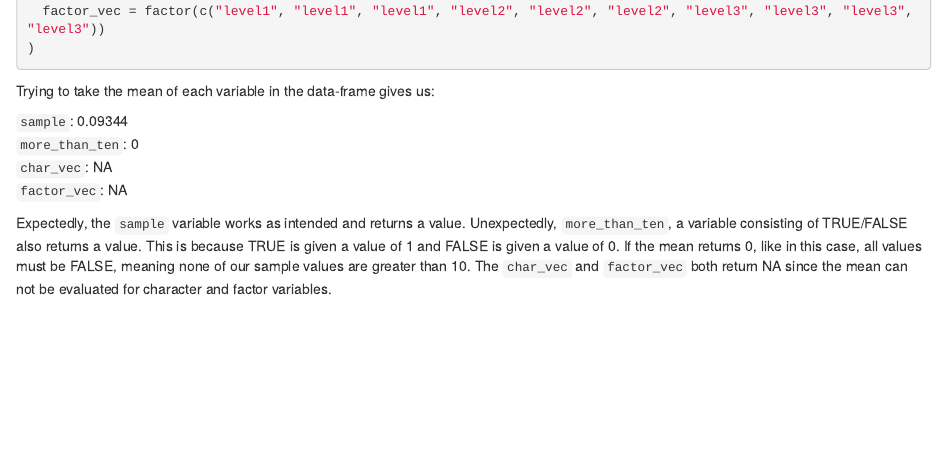
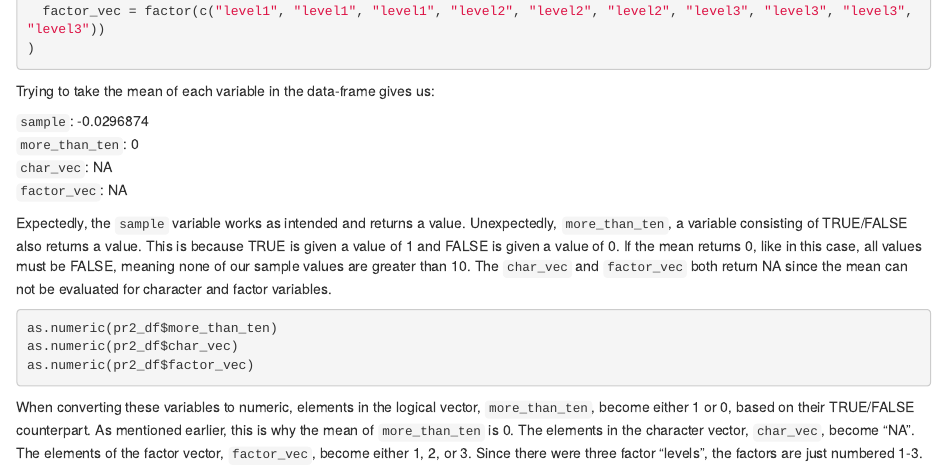
Before and after one commit to WMDcode/p8105_hw1_wd2328, an R Markdown document (p8105_hw1_wd2328.Rmd): the page in a window 1100 px wide, from 1110 px down. The pictures show the output file p8105_hw1_wd2328.html that the author committed with the source, opened offline.

Commit message:
Finished problem 2

````diff
--- a/p8105_hw1_wd2328.Rmd
+++ b/p8105_hw1_wd2328.Rmd
@@ -33,9 +33,17 @@ pr2_df = tibble(
 ```
 Trying to take the mean of each variable in the data-frame gives us:
 
-`sample`: `r mean(pr2_df$sample)`
-`more_than_ten`: `r mean(pr2_df$more_than_ten)`
-`char_vec`: `r mean(pr2_df$char_vec)`
-`factor_vec`: `r mean(pr2_df$factor_vec)`
+`sample`: `r mean(pull(pr2_df, sample))`
+`more_than_ten`: `r mean(pull(pr2_df, more_than_ten))`
+`char_vec`: `r mean(pull(pr2_df, char_vec))`
+`factor_vec`: `r mean(pull(pr2_df, factor_vec))`
 
 Expectedly, the `sample` variable works as intended and returns a value. Unexpectedly, `more_than_ten`, a variable consisting of TRUE/FALSE also returns a value. This is because TRUE is given a value of 1 and FALSE is given a value of 0. If the mean returns 0, like in this case, all values must be FALSE, meaning none of our sample values are greater than 10. The `char_vec` and `factor_vec` both return NA since the mean can not be evaluated for character and factor variables.
+
+```{r warning=FALSE, results='hide'}
+as.numeric(pr2_df$more_than_ten)
+as.numeric(pr2_df$char_vec)
+as.numeric(pr2_df$factor_vec)
+```
+
+When converting these variables to numeric, elements in the logical vector, `more_than_ten`, become either 1 or 0, based on their TRUE/FALSE counterpart. As mentioned earlier, this is why the mean of `more_than_ten` is 0. The elements in the character vector, `char_vec`, become "NA". The elements of the factor vector, `factor_vec`, become either 1, 2, or 3. Since there were three factor "levels", the factors are just numbered 1-3.
````
Also changed, not shown: p8105_hw1_wd2328.html.
